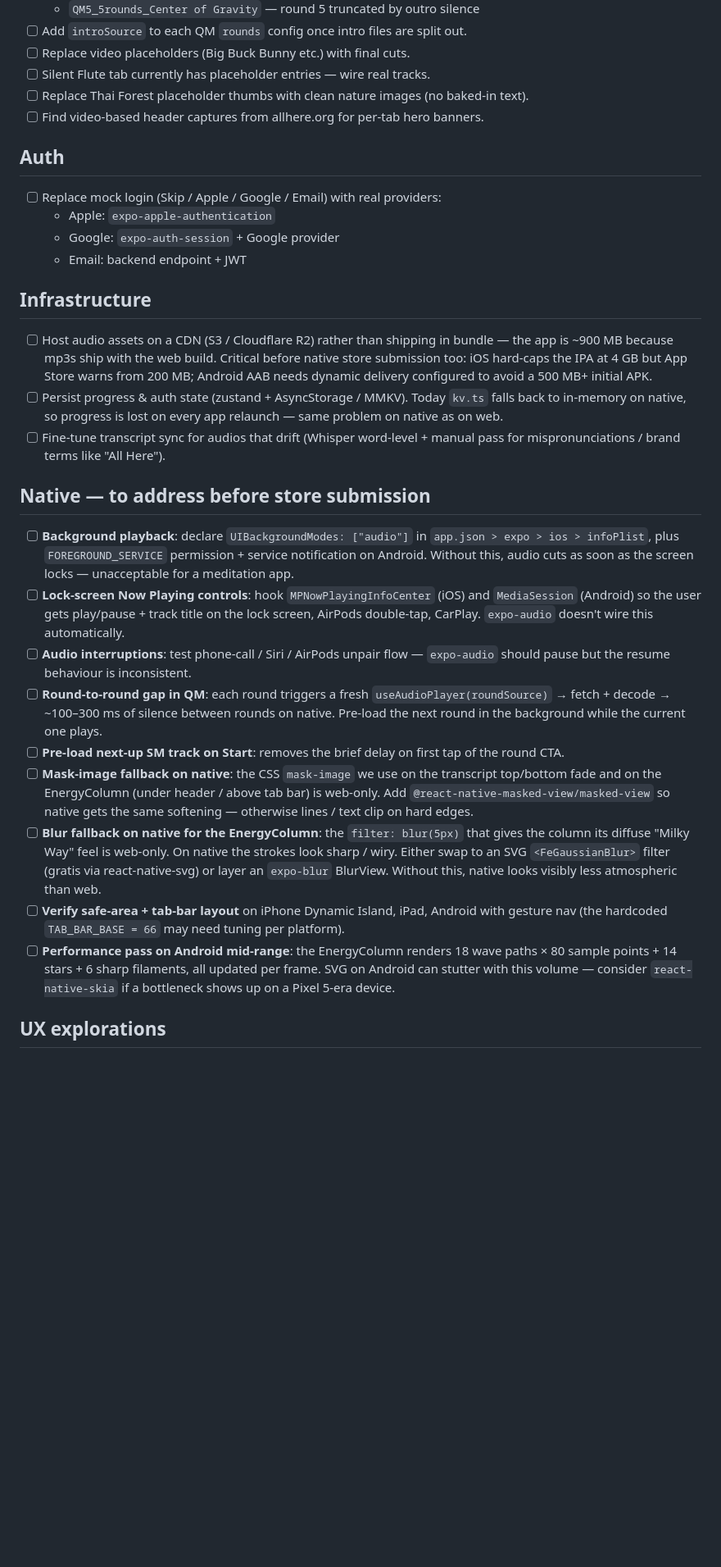
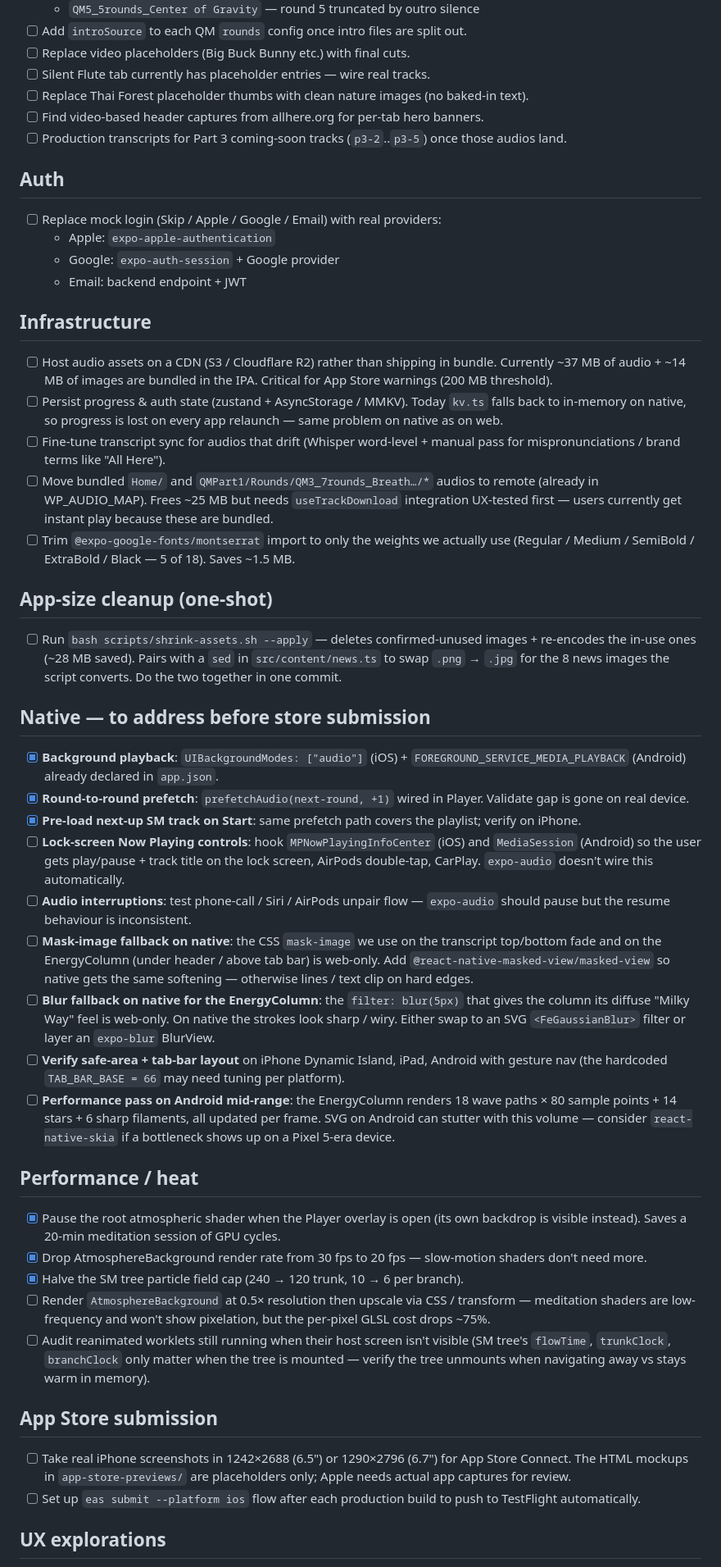
Before and after one commit to Loupv/AllHereApp, a Markdown page: BACKLOG.md, the part around one of its changes. Shown at 82% size. Rendered like a GitHub page; blank space fills up the shorter version.

Commit message:
Backlog: consolidate pass — mark resolved items + add new ones
- Mark resolved: UIBackgroundModes + FOREGROUND_SERVICE_MEDIA_PLAYBACK
  (already in app.json), prefetchAudio wired, shader pause + 20 fps
  + halved particles done.
- New items from this session:
  - App-size cleanup: run scripts/shrink-assets.sh + news.ts sed
  - Move bundled Home/QM rounds to remote (-25 MB)
  - Trim @expo-google-fonts/montserrat to used weights (-1.5 MB)
  - Render AtmosphereBackground at 0.5x resolution
  - Audit reanimated worklets running off-screen
  - Take real iPhone screenshots for App Store Connect
  - eas submit pipeline to TestFlight
  - Strict-sequential SM lock onboarding hint
  - Save Offline ships as per-track UX (partial offline)
  - Re-verify offline behaviour in Release build (play-barré icon)
  - VoiceOver accessibility audit
  - Future tuning: static Player bg, Skia for particles

```diff
--- a/BACKLOG.md
+++ b/BACKLOG.md
@@ -11,6 +11,7 @@
 - [ ] Silent Flute tab currently has placeholder entries — wire real tracks.
 - [ ] Replace Thai Forest placeholder thumbs with clean nature images (no baked-in text).
 - [ ] Find video-based header captures from allhere.org for per-tab hero banners.
+- [ ] Production transcripts for Part 3 coming-soon tracks (`p3-2`..`p3-5`) once those audios land.
 
 ## Auth
 - [ ] Replace mock login (Skip / Apple / Google / Email) with real providers:
@@ -19,19 +20,35 @@
   - Email: backend endpoint + JWT
 
 ## Infrastructure
-- [ ] Host audio assets on a CDN (S3 / Cloudflare R2) rather than shipping in bundle — the app is ~900 MB because mp3s ship with the web build. Critical before native store submission too: iOS hard-caps the IPA at 4 GB but App Store warns from 200 MB; Android AAB needs dynamic delivery configured to avoid a 500 MB+ initial APK.
+- [ ] Host audio assets on a CDN (S3 / Cloudflare R2) rather than shipping in bundle. Currently ~37 MB of audio + ~14 MB of images are bundled in the IPA. Critical for App Store warnings (200 MB threshold).
 - [ ] Persist progress & auth state (zustand + AsyncStorage / MMKV). Today `kv.ts` falls back to in-memory on native, so progress is lost on every app relaunch — same problem on native as on web.
 - [ ] Fine-tune transcript sync for audios that drift (Whisper word-level + manual pass for mispronunciations / brand terms like "All Here").
+- [ ] Move bundled `Home/` and `QMPart1/Rounds/QM3_7rounds_Breath…/*` audios to remote (already in WP_AUDIO_MAP). Frees ~25 MB but needs `useTrackDownload` integration UX-tested first — users currently get instant play because these are bundled.
+- [ ] Trim `@expo-google-fonts/montserrat` import to only the weights we actually use (Regular / Medium / SemiBold / ExtraBold / Black — 5 of 18). Saves ~1.5 MB.
+
+## App-size cleanup (one-shot)
+- [ ] Run `bash scripts/shrink-assets.sh --apply` — deletes confirmed-unused images + re-encodes the in-use ones (~28 MB saved). Pairs with a `sed` in `src/content/news.ts` to swap `.png` → `.jpg` for the 8 news images the script converts. Do the two together in one commit.
 
 ## Native — to address before store submission
-- [ ] **Background playback**: declare `UIBackgroundModes: ["audio"]` in `app.json > expo > ios > infoPlist`, plus `FOREGROUND_SERVICE` permission + service notification on Android. Without this, audio cuts as soon as the screen locks — unacceptable for a meditation app.
+- [x] **Background playback**: `UIBackgroundModes: ["audio"]` (iOS) + `FOREGROUND_SERVICE_MEDIA_PLAYBACK` (Android) already declared in `app.json`.
+- [x] **Round-to-round prefetch**: `prefetchAudio(next-round, +1)` wired in Player. Validate gap is gone on real device.
+- [x] **Pre-load next-up SM track on Start**: same prefetch path covers the playlist; verify on iPhone.
 - [ ] **Lock-screen Now Playing controls**: hook `MPNowPlayingInfoCenter` (iOS) and `MediaSession` (Android) so the user gets play/pause + track title on the lock screen, AirPods double-tap, CarPlay. `expo-audio` doesn't wire this automatically.
 - [ ] **Audio interruptions**: test phone-call / Siri / AirPods unpair flow — `expo-audio` should pause but the resume behaviour is inconsistent.
-- [ ] **Round-to-round gap in QM**: each round triggers a fresh `useAudioPlayer(roundSource)` → fetch + decode → ~100–300 ms of silence between rounds on native. Pre-load the next round in the background while the current one plays.
-- [ ] **Pre-load next-up SM track on Start**: removes the brief delay on first tap of the round CTA.
 - [ ] **Mask-image fallback on native**: the CSS `mask-image` we use on the transcript top/bottom fade and on the EnergyColumn (under header / above tab bar) is web-only. Add `@react-native-masked-view/masked-view` so native gets the same softening — otherwise lines / text clip on hard edges.
-- [ ] **Blur fallback on native for the EnergyColumn**: the `filter: blur(5px)` that gives the column its diffuse "Milky Way" feel is web-only. On native the strokes look sharp / wiry. Either swap to an SVG `<FeGaussianBlur>` filter (gratis via react-native-svg) or layer an `expo-blur` BlurView. Without this, native looks visibly less atmospheric than web.
+- [ ] **Blur fallback on native for the EnergyColumn**: the `filter: blur(5px)` that gives the column its diffuse "Milky Way" feel is web-only. On native the strokes look sharp / wiry. Either swap to an SVG `<FeGaussianBlur>` filter or layer an `expo-blur` BlurView.
 - [ ] **Verify safe-area + tab-bar layout** on iPhone Dynamic Island, iPad, Android with gesture nav (the hardcoded `TAB_BAR_BASE = 66` may need tuning per platform).
 - [ ] **Performance pass on Android mid-range**: the EnergyColumn renders 18 wave paths × 80 sample points + 14 stars + 6 sharp filaments, all updated per frame. SVG on Android can stutter with this volume — consider `react-native-skia` if a bottleneck shows up on a Pixel 5-era device.
 
+## Performance / heat
+- [x] Pause the root atmospheric shader when the Player overlay is open (its own backdrop is visible instead). Saves a 20-min meditation session of GPU cycles.
+- [x] Drop AtmosphereBackground render rate from 30 fps to 20 fps — slow-motion shaders don't need more.
+- [x] Halve the SM tree particle field cap (240 → 120 trunk, 10 → 6 per branch).
+- [ ] Render `AtmosphereBackground` at 0.5× resolution then upscale via CSS / transform — meditation shaders are low-frequency and won't show pixelation, but the per-pixel GLSL cost drops ~75%.
+- [ ] Audit reanimated worklets still running when their host screen isn't visible (SM tree's `flowTime`, `trunkClock`, `branchClock` only matter when the tree is mounted — verify the tree unmounts when navigating away vs stays warm in memory).
+
+## App Store submission
+- [ ] Take real iPhone screenshots in 1242×2688 (6.5") or 1290×2796 (6.7") for App Store Connect. The HTML mockups in `app-store-previews/` are placeholders only; Apple needs actual app captures for review.
+- [ ] Set up `eas submit --platform ios` flow after each production build to push to TestFlight automatically.
+
 ## UX explorations
```
Also changed, not shown: other parts of BACKLOG.md (+9 -7 lines).
